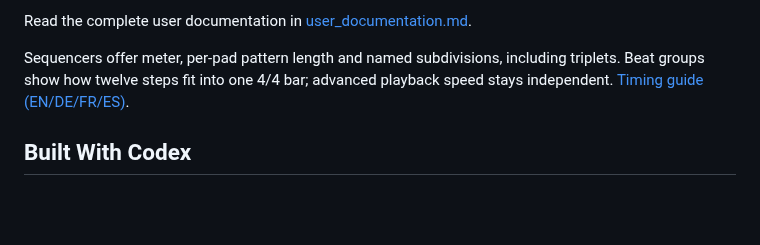
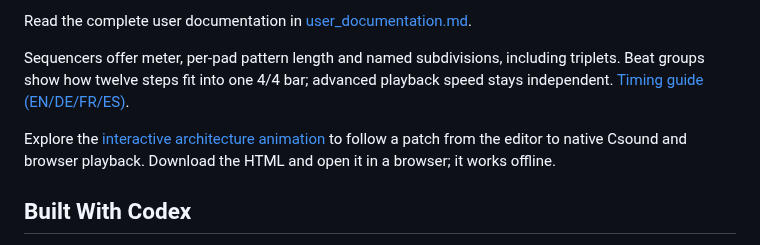
Before and after one commit to thomassresearch/orchestron, a Markdown page: README.md, the part around the change. GitHub-like rendering; blank space fills up the shorter version.

Commit message:
Added animated architecture documentation (single HTML page)

```diff
--- a/README.md
+++ b/README.md
@@ -10,6 +10,8 @@ Orchestron is a visual instrument workshop built on the power of Csound — not
 Read the complete user documentation in [user_documentation.md](documentation/user_documentation.md).
 
 Sequencers offer meter, per-pad pattern length and named subdivisions, including triplets. Beat groups show how twelve steps fit into one 4/4 bar; advanced playback speed stays independent. [Timing guide (EN/DE/FR/ES)](documentation/performance/sequencer_timing.md).
+
+Explore the [interactive architecture animation](documentation/orchestron_architecture_animated.html) to follow a patch from the editor to native Csound and browser playback. Download the HTML and open it in a browser; it works offline.
 
 ## Built With Codex
 
```
Also changed, not shown: documentation/user_documentation.md (+10 -0 lines), screenshots/orchestron_architecture_animated.jpg (added), 1 other file.
